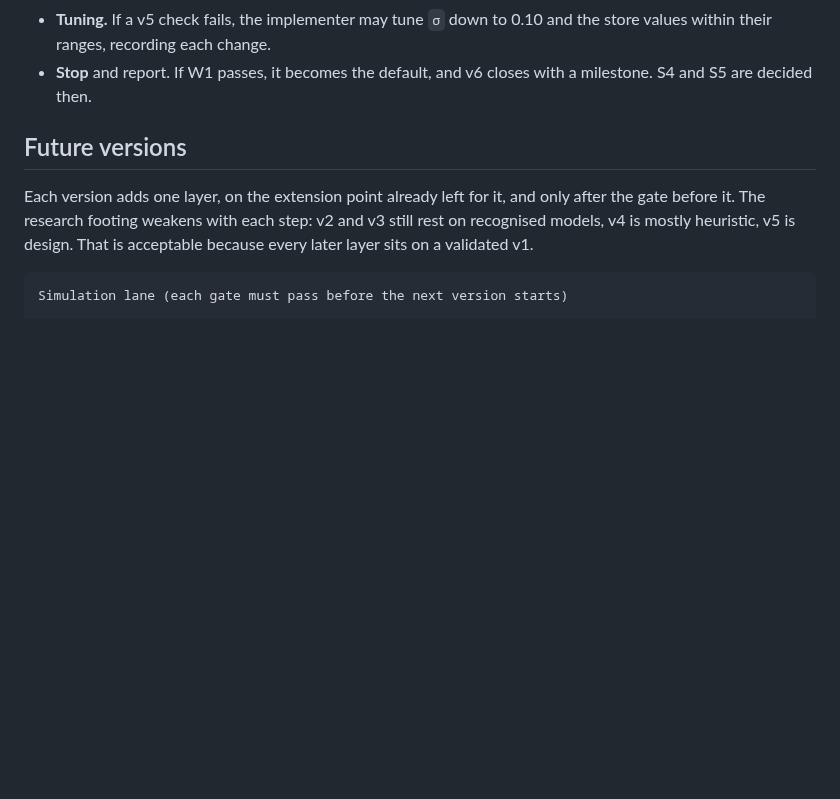
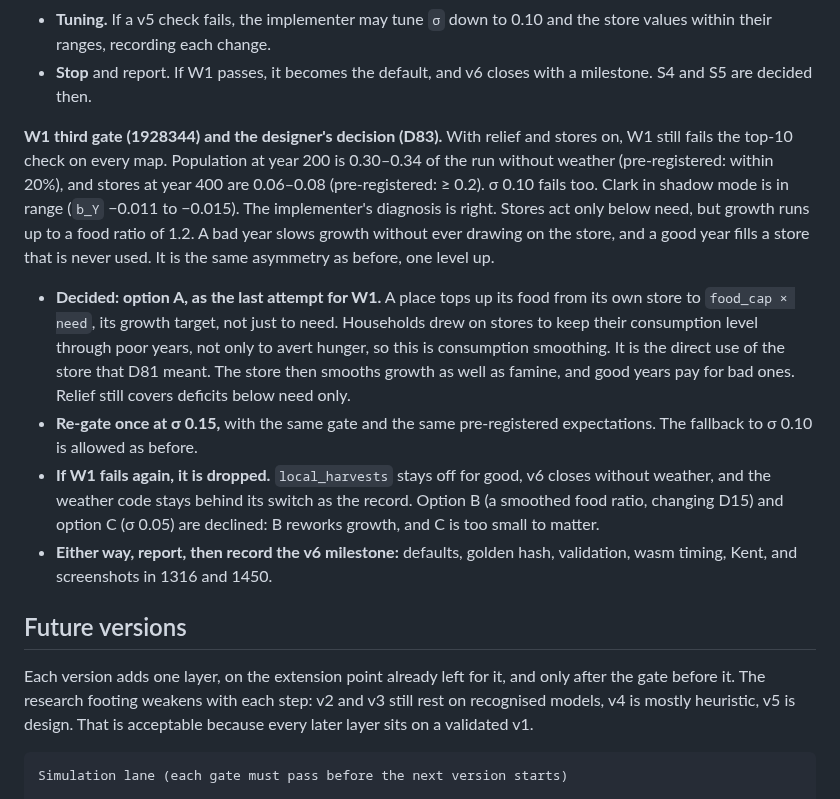
Before and after one commit to tenebrius/Hinterlands, a Markdown page: docs/foundation.md, the part around the change. GitHub-like rendering; blank space fills up the shorter version.

Commit message:
v6 markets, designer: W1 last attempt with stores topping up to the growth target (D83); drop W1 if it fails; v6 milestone either way
Co-Authored-By: Claude Opus 5.5 <noreply@anthropic.com>
Claude-Session: https://claude.ai/code/session_01FV7PafZcE8MXsZnCyjBuYd

```diff
--- a/docs/foundation.md
+++ b/docs/foundation.md
@@ -674,6 +674,12 @@ Then stop. The designer reviews the note before any S2 code is written.
 - **Tuning.** If a v5 check fails, the implementer may tune `σ` down to 0.10 and the store values within their ranges, recording each change.
 - **Stop** and report. If W1 passes, it becomes the default, and v6 closes with a milestone. S4 and S5 are decided then.
 
+**W1 third gate (1928344) and the designer's decision (D83).** With relief and stores on, W1 still fails the top-10 check on every map. Population at year 200 is 0.30–0.34 of the run without weather (pre-registered: within 20%), and stores at year 400 are 0.06–0.08 (pre-registered: ≥ 0.2). σ 0.10 fails too. Clark in shadow mode is in range (`b_Y` −0.011 to −0.015). The implementer's diagnosis is right. Stores act only below need, but growth runs up to a food ratio of 1.2. A bad year slows growth without ever drawing on the store, and a good year fills a store that is never used. It is the same asymmetry as before, one level up.
+- **Decided: option A, as the last attempt for W1.** A place tops up its food from its own store to `food_cap × need`, its growth target, not just to need. Households drew on stores to keep their consumption level through poor years, not only to avert hunger, so this is consumption smoothing. It is the direct use of the store that D81 meant. The store then smooths growth as well as famine, and good years pay for bad ones. Relief still covers deficits below need only.
+- **Re-gate once at σ 0.15,** with the same gate and the same pre-registered expectations. The fallback to σ 0.10 is allowed as before.
+- **If W1 fails again, it is dropped.** `local_harvests` stays off for good, v6 closes without weather, and the weather code stays behind its switch as the record. Option B (a smoothed food ratio, changing D15) and option C (σ 0.05) are declined: B reworks growth, and C is too small to matter.
+- **Either way, report, then record the v6 milestone:** defaults, golden hash, validation, wasm timing, Kent, and screenshots in 1316 and 1450.
+
 
 ## Future versions
 
```
Also changed, not shown: docs/designer-context.md (+2 -1 lines).
